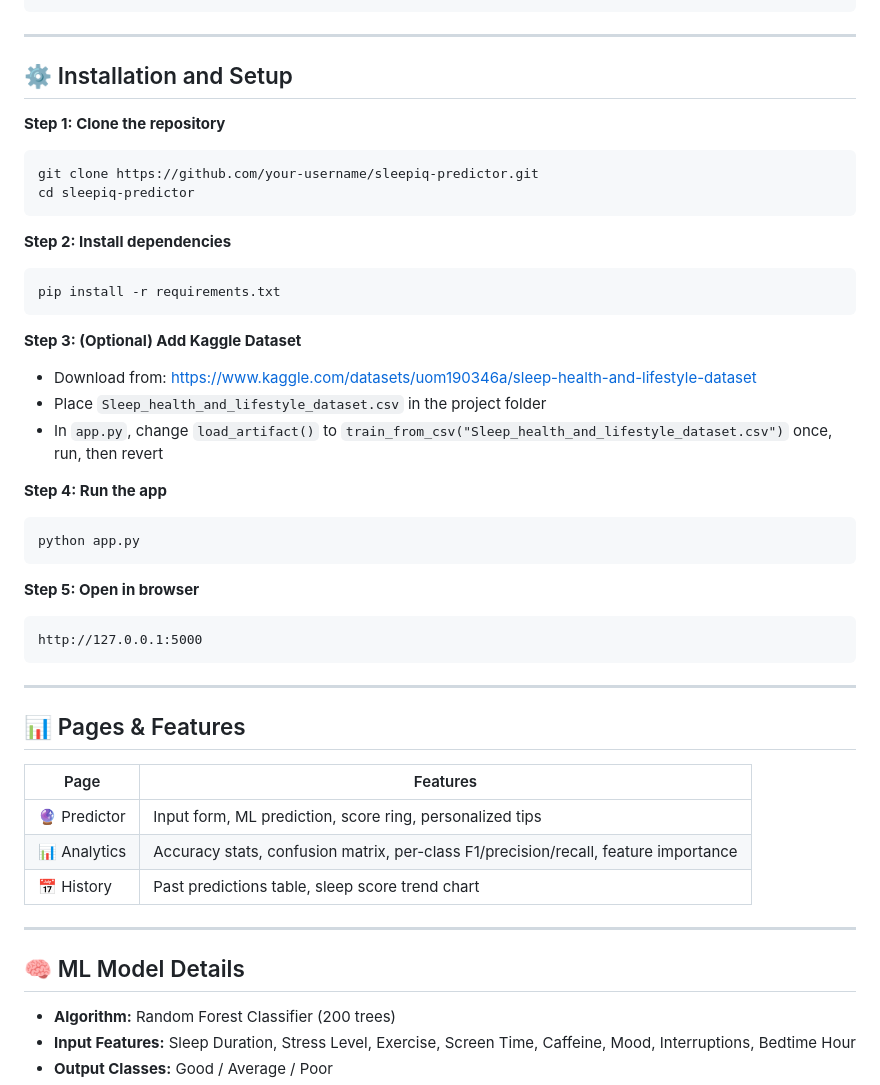
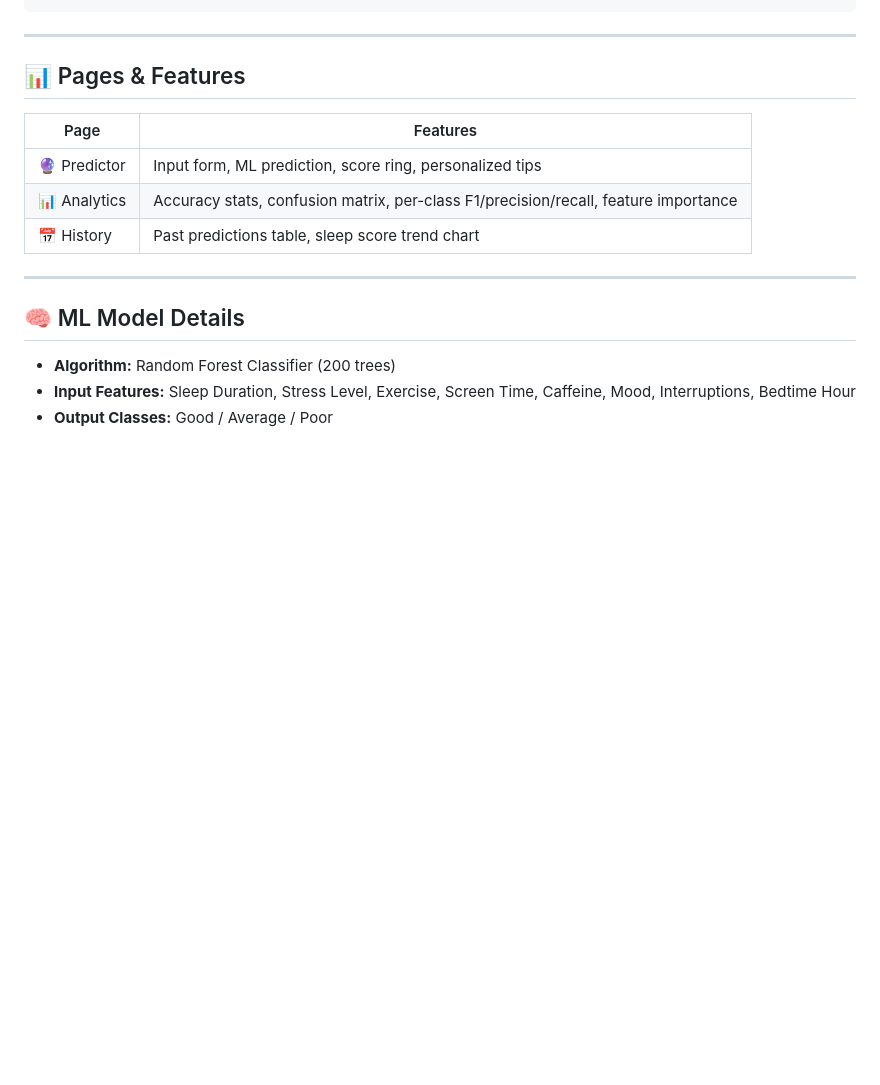
Before and after one commit to ari2738/Sleep-Quality-Predictor, a Markdown page: sleepiq/README.md, the part around the change. Rendered like a GitHub page; blank space fills up the shorter version.

````diff
--- a/sleepiq/README.md
+++ b/sleepiq/README.md
@@ -73,35 +73,6 @@ sleep-predictor/
 
 ---
 
-## ⚙ Installation and Setup
-
-**Step 1: Clone the repository**
-```bash
-git clone https://github.com/your-username/sleepiq-predictor.git
-cd sleepiq-predictor
-```
-
-**Step 2: Install dependencies**
-```bash
-pip install -r requirements.txt
-```
-
-**Step 3: (Optional) Add Kaggle Dataset**
-- Download from: https://www.kaggle.com/datasets/uom190346a/sleep-health-and-lifestyle-dataset
-- Place `Sleep_health_and_lifestyle_dataset.csv` in the project folder
-- In `app.py`, change `load_artifact()` to `train_from_csv("Sleep_health_and_lifestyle_dataset.csv")` once, run, then revert
-
-**Step 4: Run the app**
-```bash
-python app.py
-```
-
-**Step 5: Open in browser**
-```
-http://127.0.0.1:5000
-```
-
----
 
 ## 📊 Pages & Features
 
````
